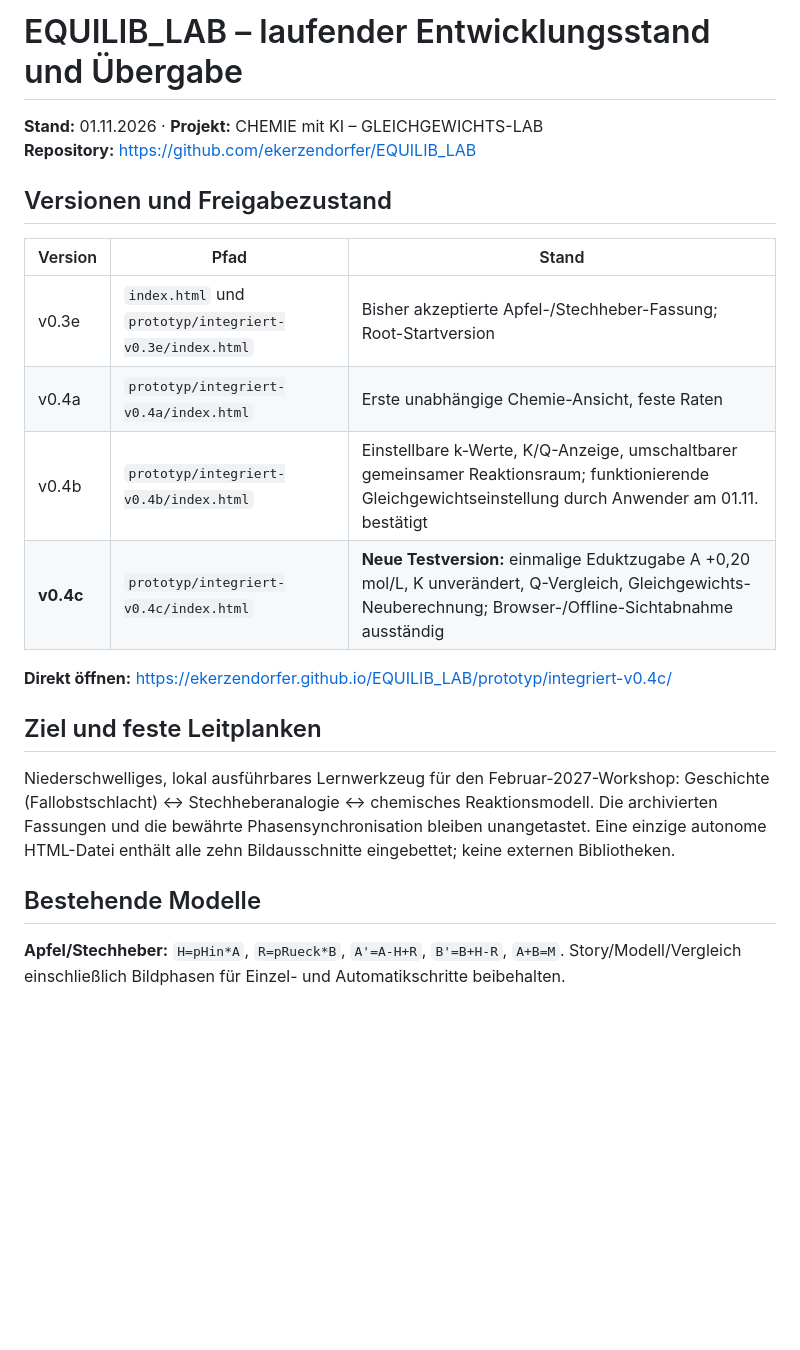
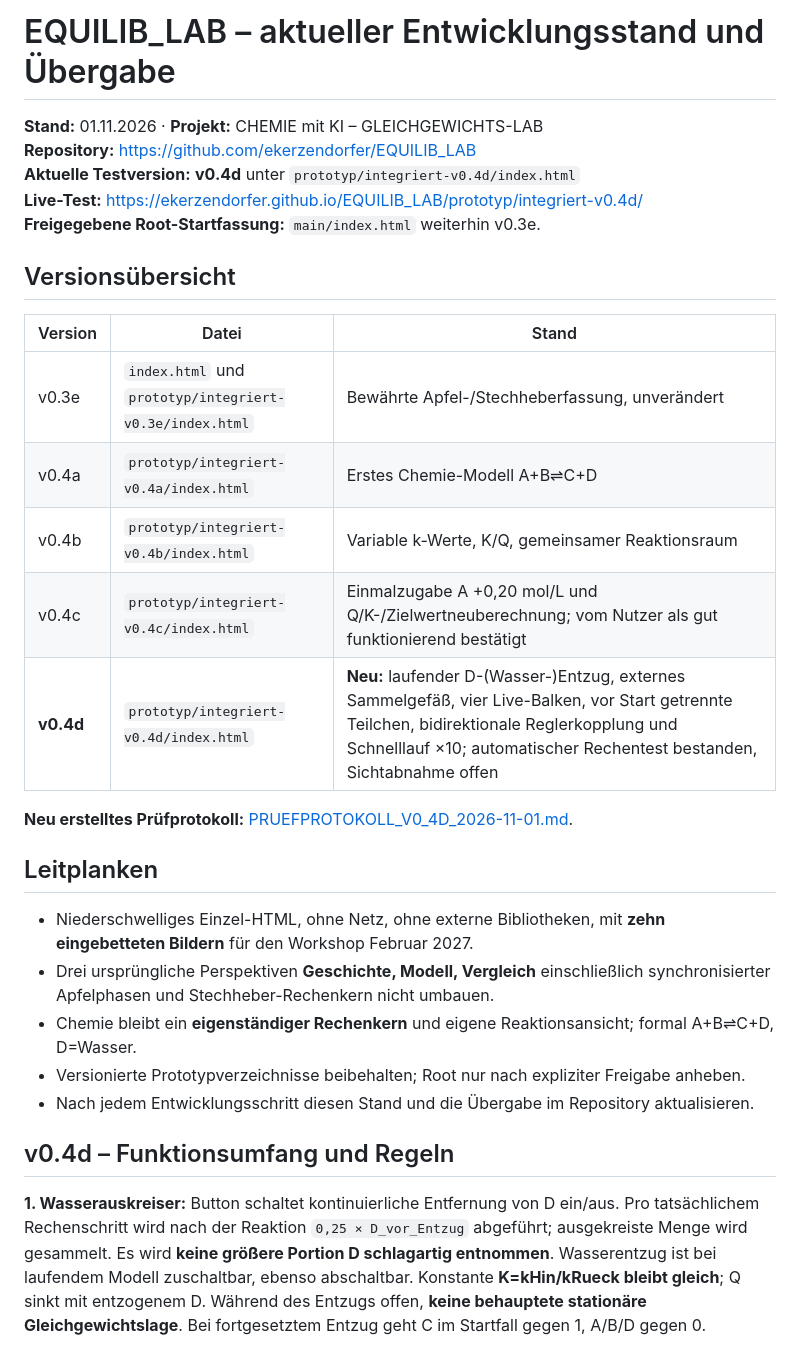
Before and after one commit to ekerzendorfer/EQUILIB_LAB, a Markdown page: docs/ENTWICKLUNGSSTAND.md, the part around one of its changes. Drawn GitHub-style; blank space fills up the shorter version.

Commit message:
v0.4d: laufenden Entwicklungsstand und Fortsetzungsprompt aktualisieren

```diff
--- a/docs/ENTWICKLUNGSSTAND.md
+++ b/docs/ENTWICKLUNGSSTAND.md
@@ -1,24 +1,32 @@
-# EQUILIB_LAB – laufender Entwicklungsstand und Übergabe
+# EQUILIB_LAB – aktueller Entwicklungsstand und Übergabe
 
 **Stand:** 01.11.2026 · **Projekt:** CHEMIE mit KI – GLEICHGEWICHTS-LAB
 **Repository:** https://github.com/ekerzendorfer/EQUILIB_LAB
+**Aktuelle Testversion:** **v0.4d** unter `prototyp/integriert-v0.4d/index.html`
+**Live-Test:** https://ekerzendorfer.github.io/EQUILIB_LAB/prototyp/integriert-v0.4d/
+**Freigegebene Root-Startfassung:** `main/index.html` weiterhin v0.3e.
 
-## Versionen und Freigabezustand
+## Versionsübersicht
 
-| Version | Pfad | Stand |
+| Version | Datei | Stand |
 |---|---|---|
-| v0.3e | `index.html` und `prototyp/integriert-v0.3e/index.html` | Bisher akzeptierte Apfel-/Stechheber-Fassung; Root-Startversion |
-| v0.4a | `prototyp/integriert-v0.4a/index.html` | Erste unabhängige Chemie-Ansicht, feste Raten |
-| v0.4b | `prototyp/integriert-v0.4b/index.html` | Einstellbare k-Werte, K/Q-Anzeige, umschaltbarer gemeinsamer Reaktionsraum; funktionierende Gleichgewichtseinstellung durch Anwender am 01.11. bestätigt |
-| **v0.4c** | `prototyp/integriert-v0.4c/index.html` | **Neue Testversion:** einmalige Eduktzugabe A +0,20 mol/L, K unverändert, Q-Vergleich, Gleichgewichts-Neuberechnung; Browser-/Offline-Sichtabnahme ausständig |
+| v0.3e | `index.html` und `prototyp/integriert-v0.3e/index.html` | Bewährte Apfel-/Stechheberfassung, unverändert |
+| v0.4a | `prototyp/integriert-v0.4a/index.html` | Erstes Chemie-Modell A+B⇌C+D |
+| v0.4b | `prototyp/integriert-v0.4b/index.html` | Variable k-Werte, K/Q, gemeinsamer Reaktionsraum |
+| v0.4c | `prototyp/integriert-v0.4c/index.html` | Einmalzugabe A +0,20 mol/L und Q/K-/Zielwertneuberechnung; vom Nutzer als gut funktionierend bestätigt |
+| **v0.4d** | `prototyp/integriert-v0.4d/index.html` | **Neu:** laufender D-(Wasser-)Entzug, externes Sammelgefäß, vier Live-Balken, vor Start getrennte Teilchen, bidirektionale Reglerkopplung und Schnelllauf ×10; automatischer Rechentest bestanden, Sichtabnahme offen |
 
-**Direkt öffnen:** https://ekerzendorfer.github.io/EQUILIB_LAB/prototyp/integriert-v0.4c/
+**Neu erstelltes Prüfprotokoll:** [PRUEFPROTOKOLL_V0_4D_2026-11-01.md](PRUEFPROTOKOLL_V0_4D_2026-11-01.md).
 
-## Ziel und feste Leitplanken
+## Leitplanken
 
-Niederschwelliges, lokal ausführbares Lernwerkzeug für den Februar-2027-Workshop: Geschichte (Fallobstschlacht) ↔ Stechheberanalogie ↔ chemisches Reaktionsmodell. Die archivierten Fassungen und die bewährte Phasensynchronisation bleiben unangetastet. Eine einzige autonome HTML-Datei enthält alle zehn Bildausschnitte eingebettet; keine externen Bibliotheken.
+- Niederschwelliges Einzel-HTML, ohne Netz, ohne externe Bibliotheken, mit **zehn eingebetteten Bildern** für den Workshop Februar 2027.
+- Drei ursprüngliche Perspektiven **Geschichte, Modell, Vergleich** einschließlich synchronisierter Apfelphasen und Stechheber-Rechenkern nicht umbauen.
+- Chemie bleibt ein **eigenständiger Rechenkern** und eigene Reaktionsansicht; formal A+B⇌C+D, D=Wasser.
+- Versionierte Prototypverzeichnisse beibehalten; Root nur nach expliziter Freigabe anheben.
+- Nach jedem Entwicklungsschritt diesen Stand und die Übergabe im Repository aktualisieren.
 
-## Bestehende Modelle
+## v0.4d – Funktionsumfang und Regeln
 
-**Apfel/Stechheber:** `H=pHin*A`, `R=pRueck*B`, `A'=A-H+R`, `B'=B+H-R`, `A+B=M`. Story/Modell/Vergleich einschließlich Bildphasen für Einzel- und Automatikschritte beibehalten.
+**1. Wasserauskreiser:** Button schaltet kontinuierliche Entfernung von D ein/aus. Pro tatsächlichem Rechenschritt wird nach der Reaktion `0,25 × D_vor_Entzug` abgeführt; ausgekreiste Menge wird gesammelt. Es wird **keine größere Portion D schlagartig entnommen**. Wasserentzug ist bei laufendem Modell zuschaltbar, ebenso abschaltbar. Konstante **K=kHin/kRueck bleibt gleich**; Q sinkt mit entzogenem D. Während des Entzugs offen, **keine behauptete stationäre Gleichgewichtslage**. Bei fortgesetztem Entzug geht C im Startfall gegen 1, A/B/D gegen 0.
 
```
Also changed, not shown: other parts of docs/ENTWICKLUNGSSTAND.md (+34 -34 lines).
